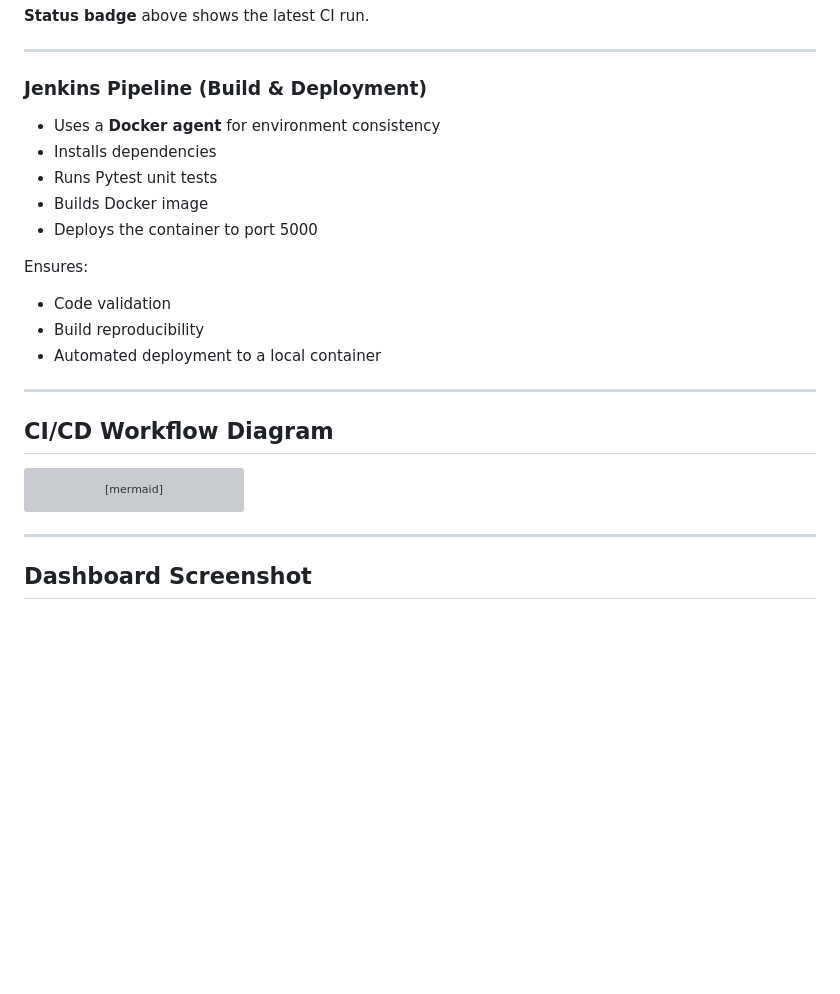
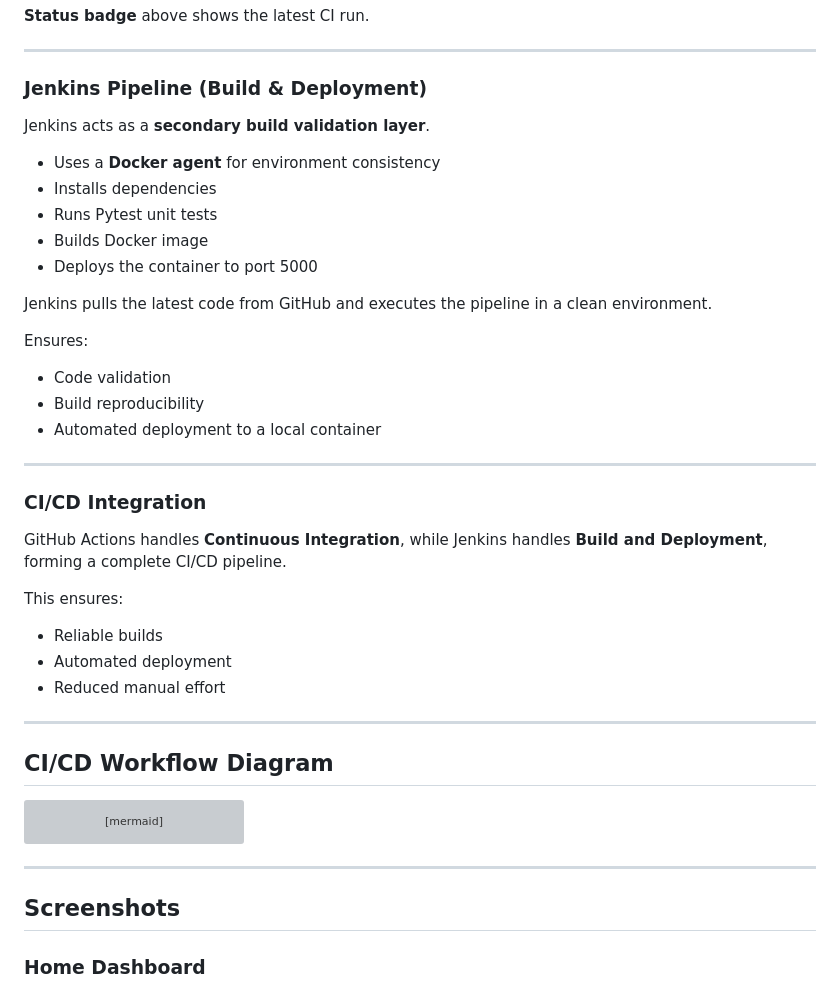
Before and after one commit to 2024TM93636/aceest-fitness-ci-cd, a Markdown page: README.md, the part around the change printed below. GitHub-like rendering; blank space fills up the shorter version; grey boxes are pictures that could not be loaded.

```diff
--- a/README.md
+++ b/README.md
@@ -191,17 +234,33 @@ Steps:
 
 ### Jenkins Pipeline (Build & Deployment)
 
+Jenkins acts as a **secondary build validation layer**.
+
 - Uses a **Docker agent** for environment consistency
 - Installs dependencies
 - Runs Pytest unit tests
 - Builds Docker image
 - Deploys the container to port 5000
 
+Jenkins pulls the latest code from GitHub and executes the pipeline in a clean environment.
+
 Ensures:
 
 - Code validation
 - Build reproducibility
 - Automated deployment to a local container
+
+---
+
+### CI/CD Integration
+
+GitHub Actions handles **Continuous Integration**, while Jenkins handles **Build and Deployment**, forming a complete CI/CD pipeline.
+
+This ensures:
+
+- Reliable builds
+- Automated deployment
+- Reduced manual effort
 
 ---
 
@@ -225,6 +284,8 @@ App --> User[End User]
 
 ---
 
-## Dashboard Screenshot
+## Screenshots
+
+### Home Dashboard
 
 ![Home Dashboard](screenshots/dashboard.png)
```
Also changed, not shown: other parts of README.md (+55 -0 lines), screenshots/docker-desktop.png (added), screenshots/github-actions.png (added), screenshots/jenkins-pipeline.png (added), 1 other file.
